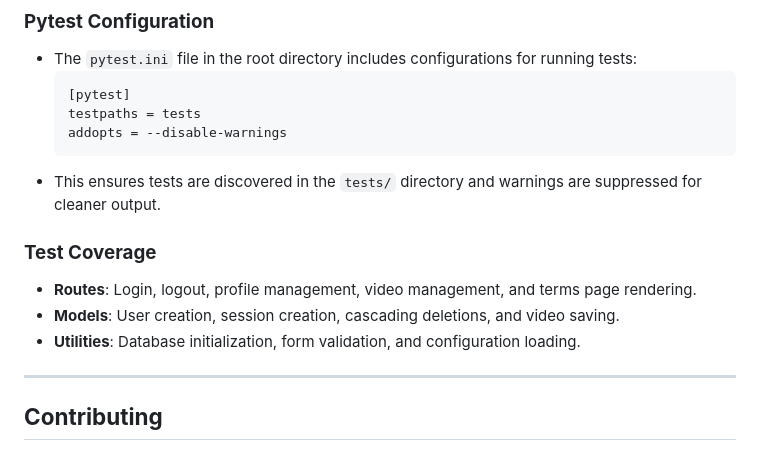
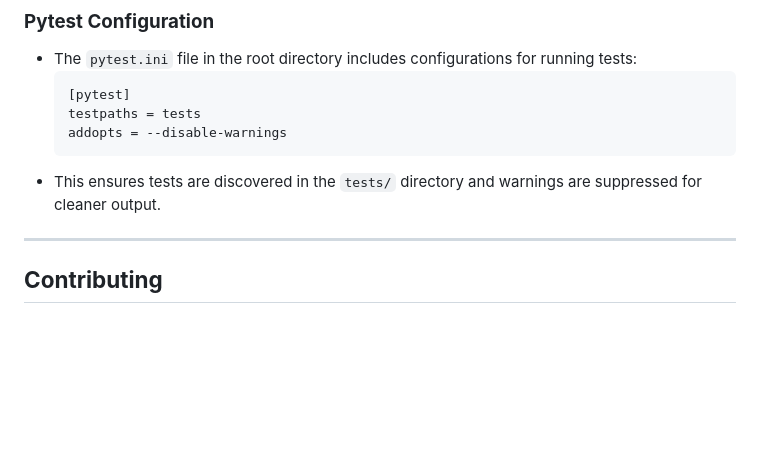
Before and after one commit to SovietMeteor10/FitLog, a Markdown page: README.md, the part around the change. Rendered like a GitHub page; blank space fills up the shorter version.

````diff
--- a/README.md
+++ b/README.md
@@ -132,11 +132,6 @@ FitLog/
   ```
 - This ensures tests are discovered in the `tests/` directory and warnings are suppressed for cleaner output.
 
-### **Test Coverage**
-- **Routes**: Login, logout, profile management, video management, and terms page rendering.
-- **Models**: User creation, session creation, cascading deletions, and video saving.
-- **Utilities**: Database initialization, form validation, and configuration loading.
-
 ---
 
 ## **Contributing**
````
